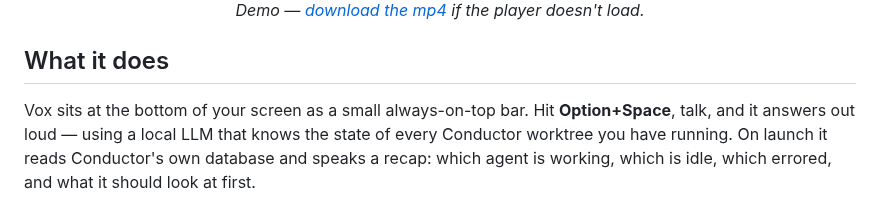
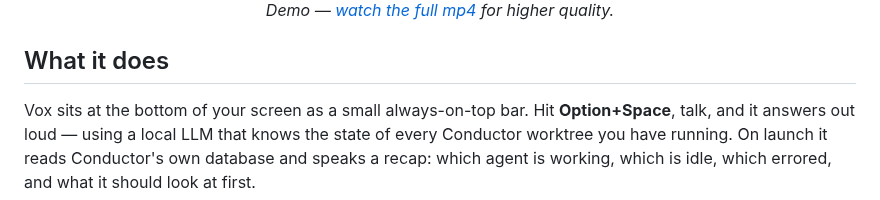
Before and after one commit to justeozan/vox, a Markdown page: README.md, the part around one of its changes. Drawn GitHub-style.

Commit message:
docs: swap README demo to GIF, add mp4 and poster assets

```diff
--- a/README.md
+++ b/README.md
@@ -7,5 +7,5 @@ A floating voice pill for macOS that lets you talk to your [Conductor](https://c
   <br>
-  <em>Demo — <a href="docs/vox-demo.mp4">download the mp4</a> if the player doesn't load.</em>
+  <em>Demo — <a href="docs/vox-demo.mp4">watch the full mp4</a> for higher quality.</em>
 </p>
 
 ## What it does
```
Also changed, not shown: other parts of README.md (+1 -1 lines), docs/vox-demo-poster.jpg (added), 2 other files.
